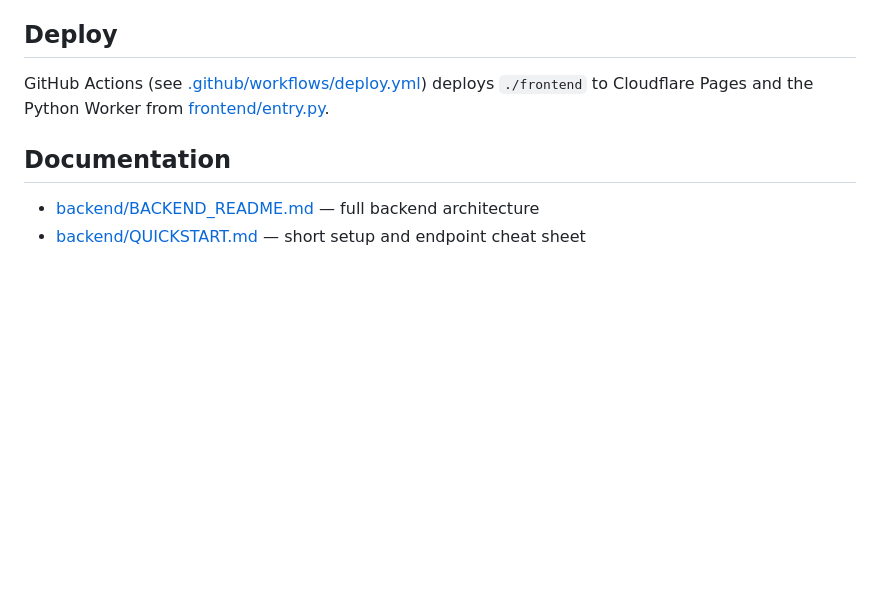
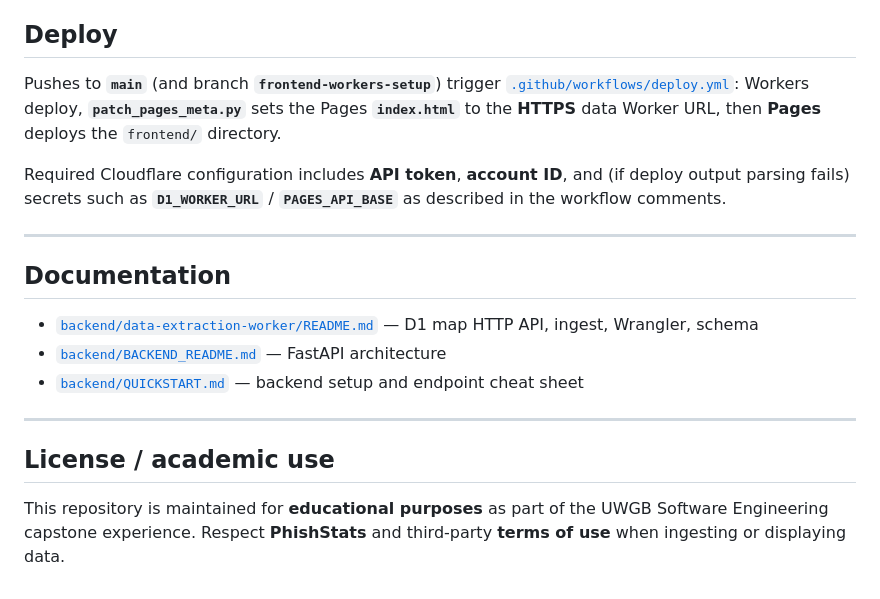
Before and after one commit to Bryons-factory/ShowMeTheVillain, a Markdown page: README.md, the part around one of its changes. Drawn GitHub-style; blank space fills up the shorter version.

```diff
--- a/README.md
+++ b/README.md
@@ -61,9 +132,20 @@ The older `GET /api/phishing/heatmap` response (`HeatmapData`: `coordinates`, `i
 
 ## Deploy
 
-GitHub Actions (see [.github/workflows/deploy.yml](.github/workflows/deploy.yml)) deploys `./frontend` to Cloudflare Pages and the Python Worker from [frontend/entry.py](frontend/entry.py).
+Pushes to **`main`** (and branch **`frontend-workers-setup`**) trigger [`.github/workflows/deploy.yml`](.github/workflows/deploy.yml): Workers deploy, **`patch_pages_meta.py`** sets the Pages **`index.html`** to the **HTTPS** data Worker URL, then **Pages** deploys the `frontend/` directory.
+
+Required Cloudflare configuration includes **API token**, **account ID**, and (if deploy output parsing fails) secrets such as **`D1_WORKER_URL`** / **`PAGES_API_BASE`** as described in the workflow comments.
+
+---
 
 ## Documentation
 
-- [backend/BACKEND_README.md](backend/BACKEND_README.md) — full backend architecture
-- [backend/QUICKSTART.md](backend/QUICKSTART.md) — short setup and endpoint cheat sheet
+- [`backend/data-extraction-worker/README.md`](backend/data-extraction-worker/README.md) — D1 map HTTP API, ingest, Wrangler, schema
+- [`backend/BACKEND_README.md`](backend/BACKEND_README.md) — FastAPI architecture
+- [`backend/QUICKSTART.md`](backend/QUICKSTART.md) — backend setup and endpoint cheat sheet
+
+---
+
+## License / academic use
+
+This repository is maintained for **educational purposes** as part of the UWGB Software Engineering capstone experience. Respect **PhishStats** and third-party **terms of use** when ingesting or displaying data.
```
Also changed, not shown: other parts of README.md (+104 -33 lines), backend/data-extraction-worker/README.md (+1 -1 lines), frontend/assets/uwgb-logo.png (added), 19 other files.
